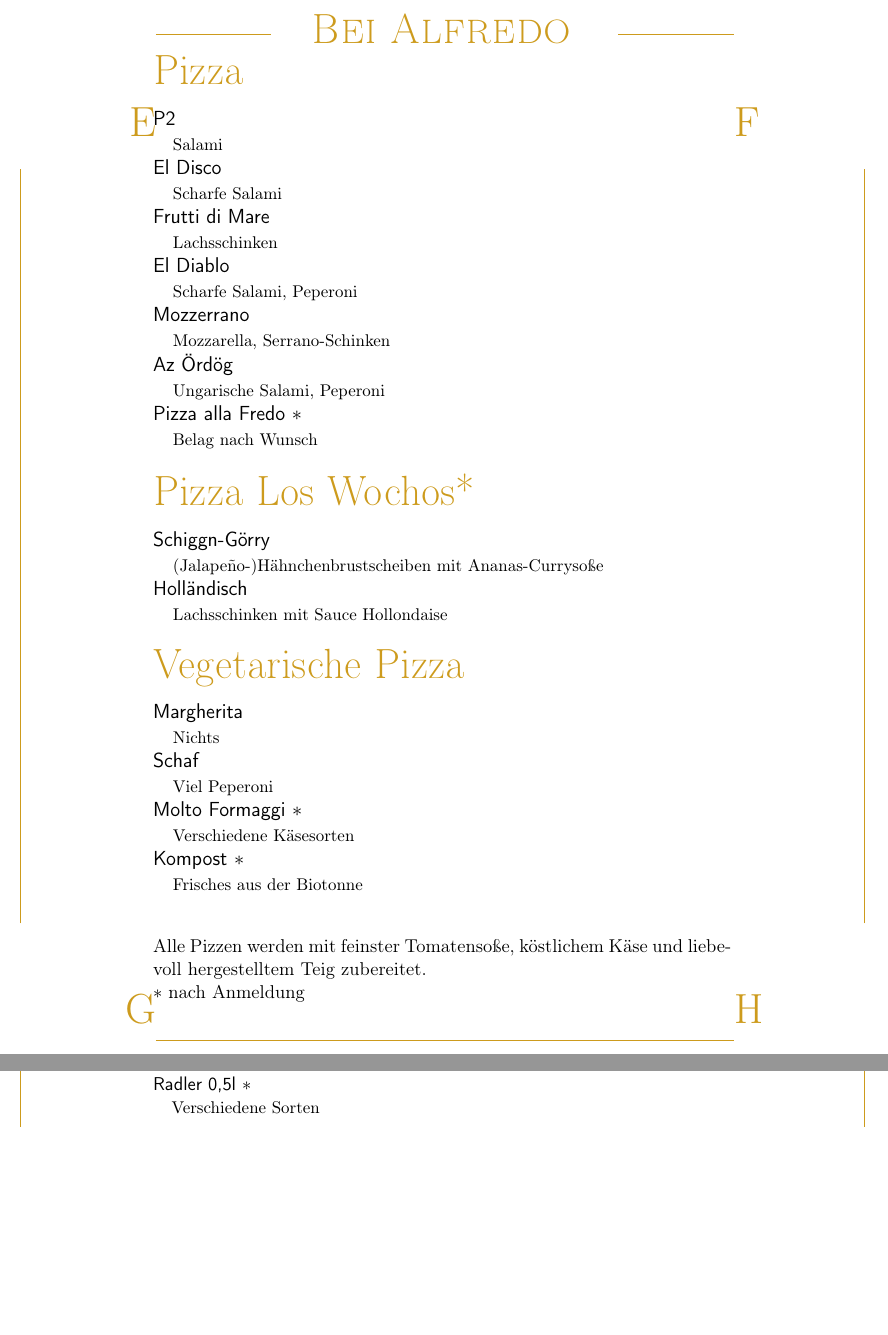
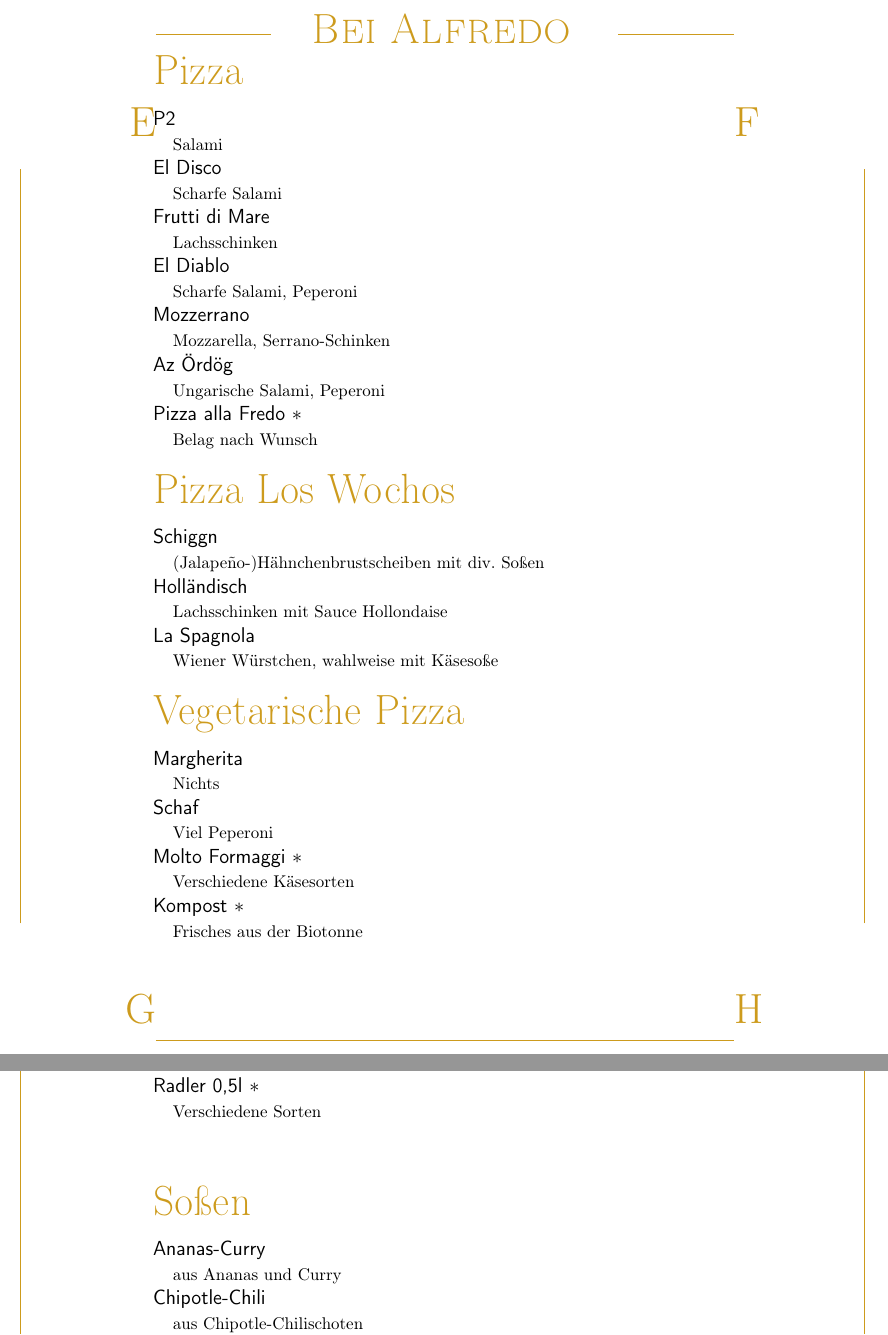
Before and after one commit to TarEnethil/alfredo, a LaTeX document (menu.tex): two parts of pages 1 and 2 of 2, joined at a grey line, cut so that both start at the same text, the shorter picture padded with empty space. Compiled offline with pdfLaTeX.

Commit message:
add spagnola, soßenkarte
Signed-off-by: Thorben Römer <thorbenroemer@t-online.de>

```diff
--- a/menu.tex
+++ b/menu.tex
@@ -31,7 +31,7 @@
 
 % a tabular* for each food group
 \newenvironment{Group}[1]
-  {\noindent\begin{tabular*}{\textwidth}{@{}p{.8\linewidth}@{\extracolsep{\fill}}r@{}}
+  {\noindent\begin{tabular*}{\textwidth}{@{}p{\linewidth}@{\extracolsep{\fill}}r@{}}
     {\fontsize{24}{29}\selectfont\ColText{#1}}\\[0.8em]}
   {\end{tabular*}}
 
@@ -73,18 +73,14 @@ $\ast$ nach Anmeldung}
 
 \vspace{1em}
 
-\begin{Group}{Pizza Los Wochos*}
-\Entry{Schiggn-Görry}{} \\
-\Expl{(Jalape\~{n}o-)Hähnchenbrustscheiben mit Ananas-Currysoße} \\
+\begin{Group}{Pizza Los Wochos}
+\Entry{Schiggn}{} \\
+\Expl{(Jalape\~{n}o-)Hähnchenbrustscheiben mit div. Soßen} \\
 \Entry{Holländisch}{} \\
 \Expl{Lachsschinken mit Sauce Hollondaise} \\
+\Entry{La Spagnola}{} \\
+\Expl{Wiener Würstchen, wahlweise mit Käsesoße}
 \end{Group}
-% \begin{Group}{Ungarische Spezialitäten}
-% \Entry{Kék Fasiszta}{6,00} \\
-% \Expl{Ungarische Salami, Blauschimmelkäse} \\
-% \Entry{Kék Ördog}{6,50} \\
-% \Expl{Ungarische Salami, Blauschimmelkäse, Peperoni} \\
-% \end{Group}
 
 \vspace{1em}
 
@@ -95,15 +91,10 @@ $\ast$ nach Anmeldung}
 \Expl{Viel Peperoni} \\
 \Entry{Molto Formaggi $\ast$}{} \\
 \Expl{Verschiedene Käsesorten} \\
-% \Entry{Muschi}{200,00} \\
-% \Expl{Rucola} \\
 \Entry{Kompost $\ast$}{} \\
 \Expl{Frisches aus der Biotonne} \\
 \end{Group}
 
-\Footer
-
-\pagebreak
 
 \vspace{1em}
 
@@ -127,3 +118,11 @@ $\ast$ nach Anmeldung}
 \Expl{Verschiedene Sorten} \\
 \end{Group}
 
+\vspace{3em}
+
+\begin{Group}{Soßen}
+	\Entry{Ananas-Curry}{} \\
+	\Expl{aus Ananas und Curry} \\
+	\Entry{Chipotle-Chili}{} \\
+	\Expl{aus Chipotle-Chilischoten} \\
+	\Entry{Käse-Dip} \\
@@ -130,3 +132,5 @@ $\ast$ nach Anmeldung}
+\end{Group}
+
 \Footer
 
 \end{document}
```
Also changed, not shown: menu.tex (3 more changed lines).
